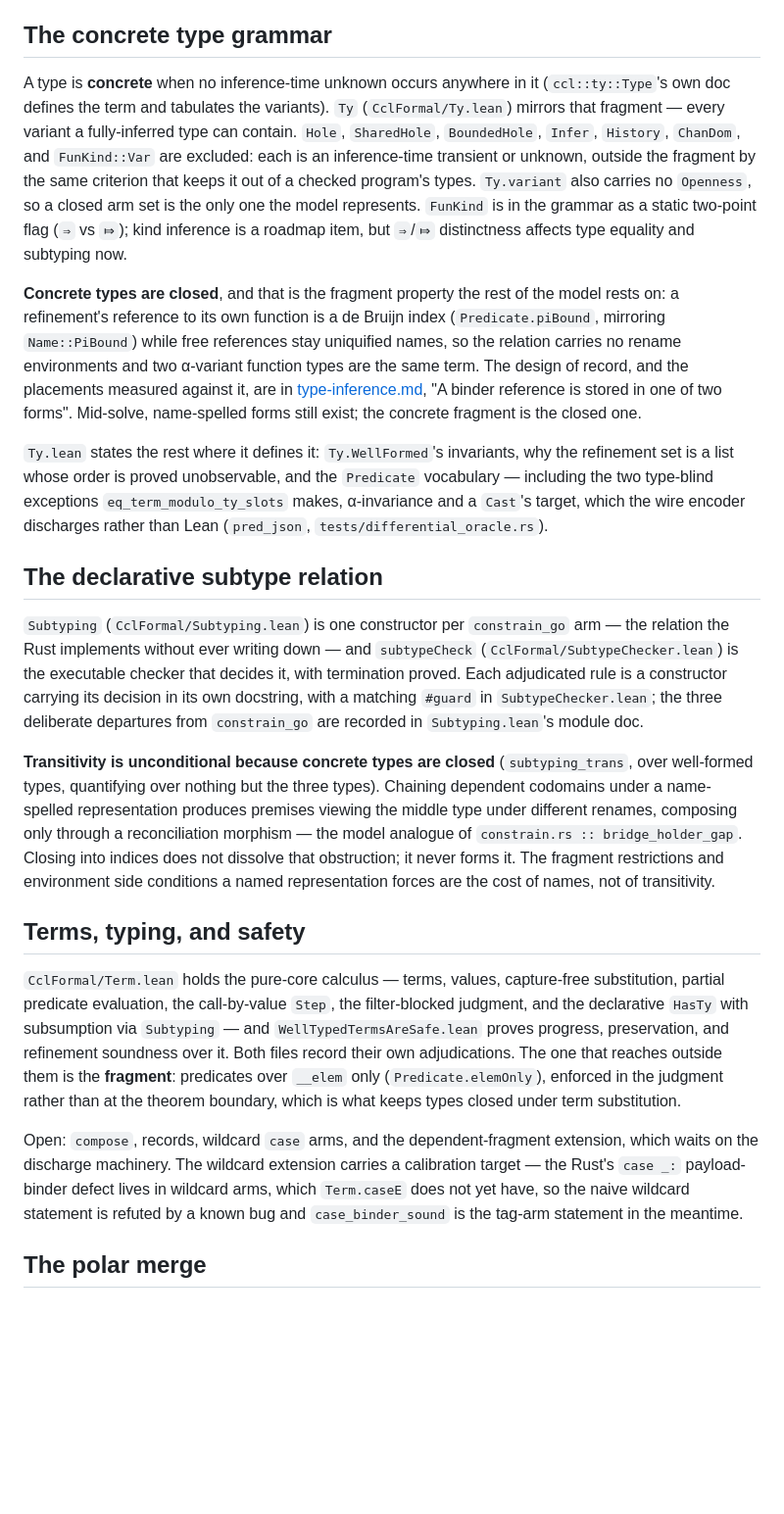
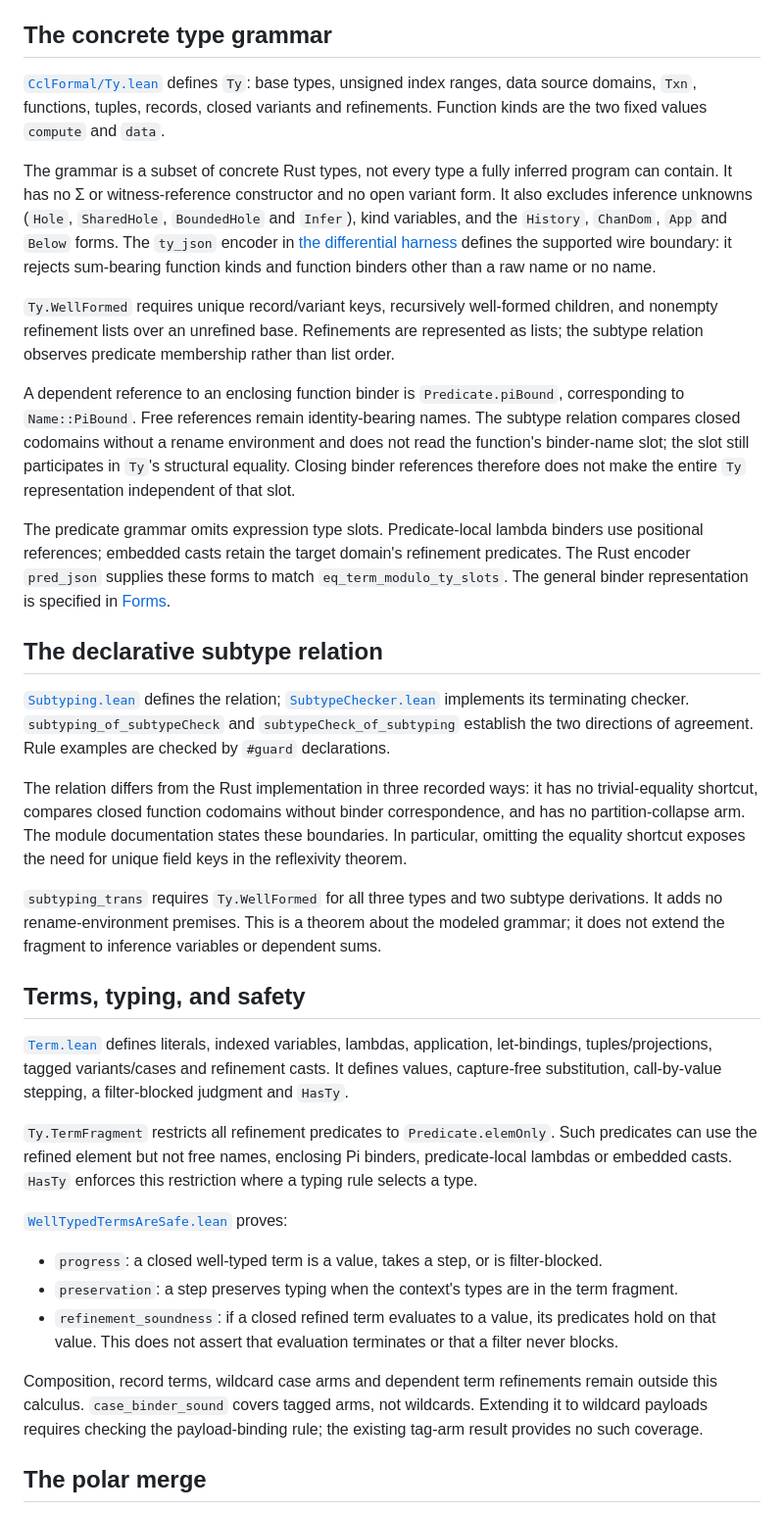
Before and after one commit to cambra-dev/cambra, a Markdown page: formal/design.md, the part around one of its changes. Shown at 98% size. Rendered like a GitHub page; blank space fills up the shorter version.

Commit message:
Bound the formal model coverage claims

```diff
--- a/formal/design.md
+++ b/formal/design.md
@@ -61,61 +46,69 @@ detects a breach.
 
 ## The concrete type grammar
 
-A type is **concrete** when no inference-time unknown occurs anywhere in it (`ccl::ty::Type`'s own
-doc defines the term and tabulates the variants). `Ty` (`CclFormal/Ty.lean`) mirrors that fragment —
-every variant a fully-inferred type can contain. `Hole`, `SharedHole`, `BoundedHole`, `Infer`,
-`History`, `ChanDom`, and `FunKind::Var` are excluded: each is an inference-time transient or
-unknown, outside the fragment by the same criterion that keeps it out of a checked program's types.
-`Ty.variant` also carries no `Openness`, so a closed arm set is the only one the model represents.
-`FunKind` is in the grammar as a static two-point flag (`⇒` vs `⤇`); kind inference is a roadmap
-item, but `⇒`/`⤇` distinctness affects type equality and subtyping now.
+[`CclFormal/Ty.lean`](CclFormal/Ty.lean) defines `Ty`: base types, unsigned index ranges, data
+source domains, `Txn`, functions, tuples, records, closed variants and refinements.
+Function kinds are the two fixed values `compute` and `data`.
 
-**Concrete types are closed**, and that is the fragment property the rest of the model rests on: a
-refinement's reference to its own function is a de Bruijn index (`Predicate.piBound`, mirroring
-`Name::PiBound`) while free references stay uniquified names, so the relation carries no rename
-environments and two α-variant function types are the same term. The design of record, and the
-placements measured against it, are in
-[type-inference.md](../src/ccl/design/type-inference.md#a-binder-reference-is-stored-in-one-of-two-forms),
-"A binder reference is stored in one of two forms". Mid-solve, name-spelled forms still exist; the
-concrete fragment is the closed one.
+The grammar is a subset of concrete Rust types, not every type a fully inferred program can
+contain. It has no Σ or witness-reference constructor and no open variant form. It also excludes
+inference unknowns (`Hole`, `SharedHole`, `BoundedHole` and `Infer`), kind variables, and the
+`History`, `ChanDom`, `App` and `Below` forms. The `ty_json` encoder in
+[the differential harness](../tests/differential_oracle.rs) defines the supported wire boundary:
+it rejects sum-bearing function kinds and function binders other than a raw name or no name.
 
-`Ty.lean` states the rest where it defines it: `Ty.WellFormed`'s invariants, why the refinement set
-is a list whose order is proved unobservable, and the `Predicate` vocabulary — including the two
-type-blind exceptions `eq_term_modulo_ty_slots` makes, α-invariance and a `Cast`'s target, which the
-wire encoder discharges rather than Lean (`pred_json`, `tests/differential_oracle.rs`).
+`Ty.WellFormed` requires unique record/variant keys, recursively well-formed children, and
+nonempty refinement lists over an unrefined base. Refinements are represented as lists; the
+subtype relation observes predicate membership rather than list order.
+
+A dependent reference to an enclosing function binder is `Predicate.piBound`, corresponding to
+`Name::PiBound`. Free references remain identity-bearing names. The subtype relation compares
+closed codomains without a rename environment and does not read the function's binder-name slot;
+the slot still participates in `Ty`'s structural equality. Closing binder references therefore
+does not make the entire `Ty` representation independent of that slot.
+
+The predicate grammar omits expression type slots. Predicate-local lambda binders use positional
+references; embedded casts retain the target domain's refinement predicates. The Rust encoder
+`pred_json` supplies these forms to match `eq_term_modulo_ty_slots`. The general binder
+representation is specified in
+[Forms](../src/ccl/design/type-inference.md#a-binder-reference-is-stored-in-one-of-two-forms).
 
 ## The declarative subtype relation
 
-`Subtyping` (`CclFormal/Subtyping.lean`) is one constructor per `constrain_go` arm — the relation the
-Rust implements without ever writing down — and `subtypeCheck` (`CclFormal/SubtypeChecker.lean`) is
-the executable checker that decides it, with termination proved. Each adjudicated rule is a
-constructor carrying its decision in its own docstring, with a matching `#guard` in
-`SubtypeChecker.lean`; the three deliberate departures from `constrain_go` are recorded in
-`Subtyping.lean`'s module doc.
+[`Subtyping.lean`](CclFormal/Subtyping.lean) defines the relation;
+[`SubtypeChecker.lean`](CclFormal/SubtypeChecker.lean) implements its terminating checker.
+`subtyping_of_subtypeCheck` and `subtypeCheck_of_subtyping` establish the two directions of
+agreement. Rule examples are checked by `#guard` declarations.
 
-**Transitivity is unconditional because concrete types are closed** (`subtyping_trans`, over
-well-formed types, quantifying over nothing but the three types). Chaining dependent codomains under
-a name-spelled representation produces premises viewing the middle type under different renames,
-composing only through a reconciliation morphism — the model analogue of `constrain.rs ::
-bridge_holder_gap`. Closing into indices does not dissolve that obstruction; it never forms it. The
-fragment restrictions and environment side conditions a named representation forces are the cost of
-names, not of transitivity.
+The relation differs from the Rust implementation in three recorded ways: it has no trivial-equality
+shortcut, compares closed function codomains without binder correspondence, and has no
+partition-collapse arm. The module documentation states these boundaries. In particular, omitting
+the equality shortcut exposes the need for unique field keys in the reflexivity theorem.
+
+`subtyping_trans` requires `Ty.WellFormed` for all three types and two subtype derivations.
+It adds no rename-environment premises. This is a theorem about the modeled grammar; it does not
+extend the fragment to inference variables or dependent sums.
 
 ## Terms, typing, and safety
 
-`CclFormal/Term.lean` holds the pure-core calculus — terms, values, capture-free substitution,
-partial predicate evaluation, the call-by-value `Step`, the filter-blocked judgment, and the
-declarative `HasTy` with subsumption via `Subtyping` — and `WellTypedTermsAreSafe.lean` proves
-progress, preservation, and refinement soundness over it. Both files record their own adjudications.
-The one that reaches outside them is the **fragment**: predicates over `__elem` only
-(`Predicate.elemOnly`), enforced in the judgment rather than at the theorem boundary, which is what
-keeps types closed under term substitution.
+[`Term.lean`](CclFormal/Term.lean) defines literals, indexed variables, lambdas, application,
+let-bindings, tuples/projections, tagged variants/cases and refinement casts. It defines values,
+capture-free substitution, call-by-value stepping, a filter-blocked judgment and `HasTy`.
 
-Open: `compose`, records, wildcard `case` arms, and the dependent-fragment extension, which waits on
-the discharge machinery. The wildcard extension carries a calibration target — the Rust's `case _:`
-payload-binder defect lives in wildcard arms, which `Term.caseE` does not yet have, so the naive
-wildcard statement is refuted by a known bug and `case_binder_sound` is the tag-arm statement in the
-meantime.
+`Ty.TermFragment` restricts all refinement predicates to `Predicate.elemOnly`. Such predicates
+can use the refined element but not free names, enclosing Pi binders, predicate-local lambdas or
+embedded casts. `HasTy` enforces this restriction where a typing rule selects a type.
+
+[`WellTypedTermsAreSafe.lean`](CclFormal/WellTypedTermsAreSafe.lean) proves:
+
+- `progress`: a closed well-typed term is a value, takes a step, or is filter-blocked.
+- `preservation`: a step preserves typing when the context's types are in the term fragment.
+- `refinement_soundness`: if a closed refined term evaluates to a value, its predicates hold on
+  that value. This does not assert that evaluation terminates or that a filter never blocks.
+
+Composition, record terms, wildcard case arms and dependent term refinements remain outside this
+calculus. `case_binder_sound` covers tagged arms, not wildcards. Extending it to wildcard payloads
+requires checking the payload-binding rule; the existing tag-arm result provides no such coverage.
 
 ## The polar merge
 
```
Also changed, not shown: other parts of formal/design.md (+33 -48 lines).
